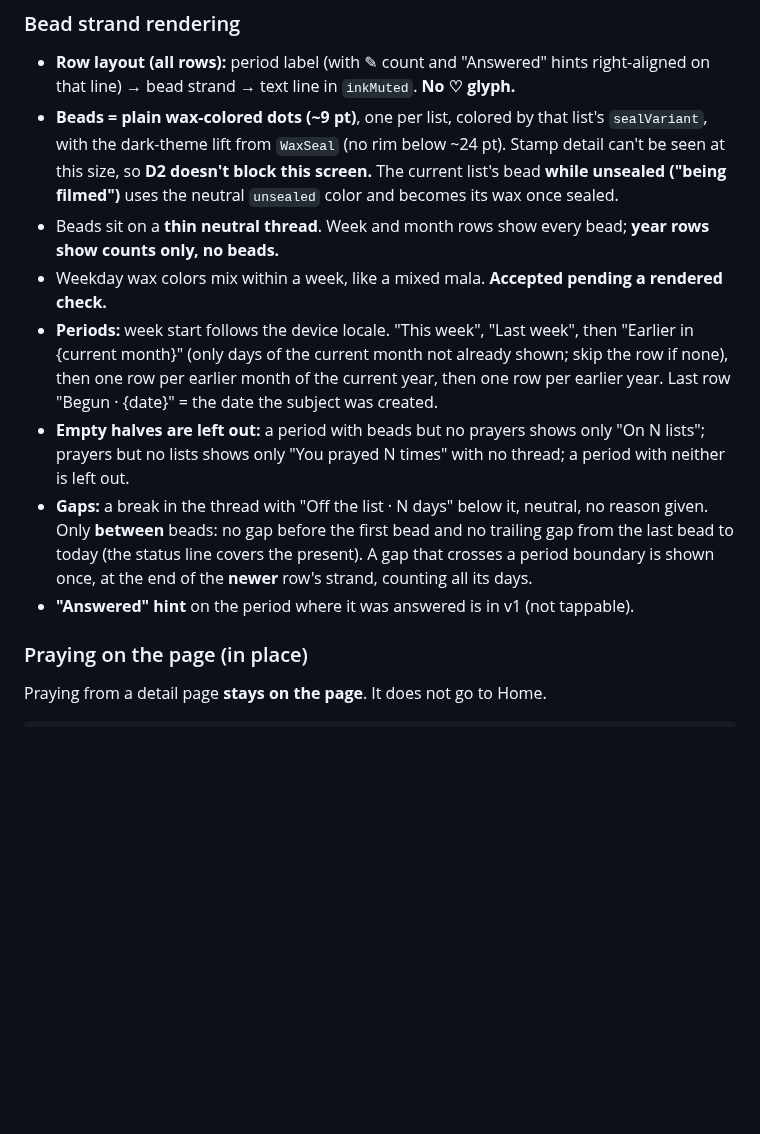
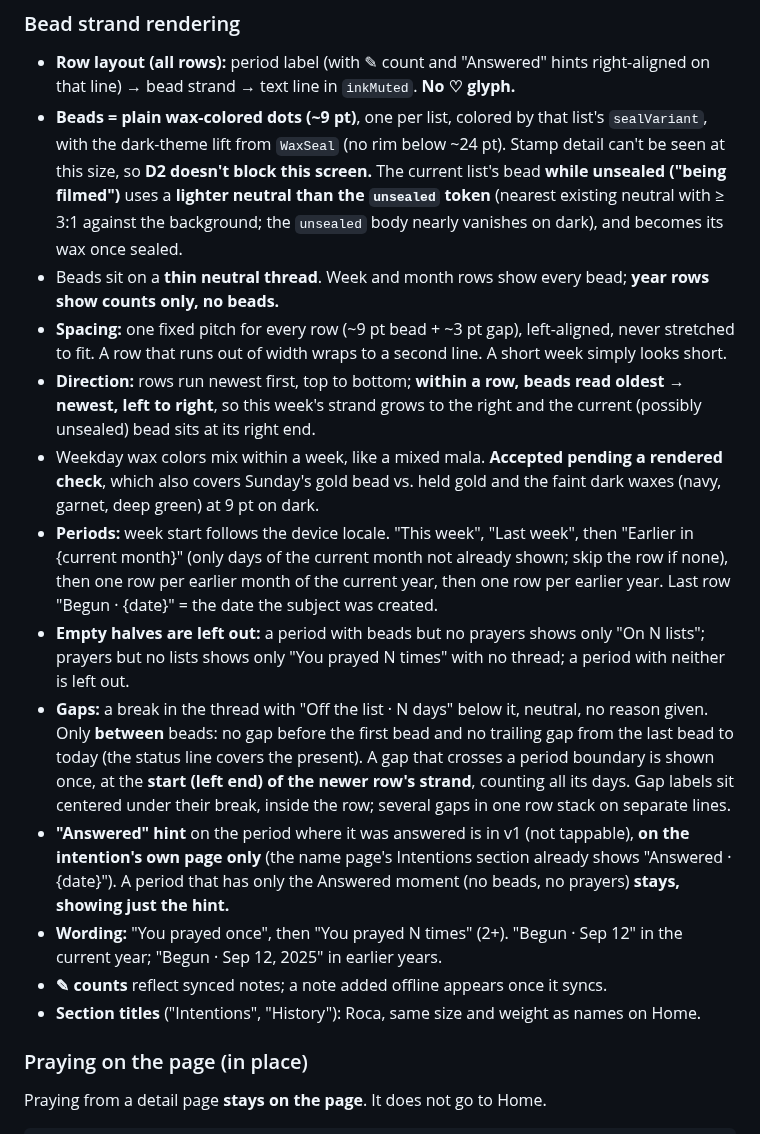
Before and after one commit to ericdolson/plus_prayer, a Markdown page: docs/product/detail-page.md, the part around one of its changes. GitHub-like rendering; blank space fills up the shorter version.

Commit message:
Spec: detail page build answers round 2 (bead pitch/direction, unsealed bead, answered row)
Co-Authored-By: Claude Opus 5.5 <noreply@anthropic.com>
Claude-Session: https://claude.ai/code/session_016iG7npiWdzzTGMoqoGn82F

```diff
--- a/docs/product/detail-page.md
+++ b/docs/product/detail-page.md
@@ -84,12 +84,21 @@ the detail page, this file wins.
 - **Beads = plain wax-colored dots (~9 pt)**, one per list, colored by that
   list's `sealVariant`, with the dark-theme lift from `WaxSeal` (no rim below
   ~24 pt). Stamp detail can't be seen at this size, so **D2 doesn't block this
-  screen.** The current list's bead **while unsealed ("being filmed")** uses
-  the neutral `unsealed` color and becomes its wax once sealed.
+  screen.** The current list's bead **while unsealed ("being filmed")** uses a
+  **lighter neutral than the `unsealed` token** (nearest existing neutral with
+  ≥ 3:1 against the background; the `unsealed` body nearly vanishes on dark),
+  and becomes its wax once sealed.
 - Beads sit on a **thin neutral thread**. Week and month rows show every bead;
   **year rows show counts only, no beads.**
+- **Spacing:** one fixed pitch for every row (~9 pt bead + ~3 pt gap),
+  left-aligned, never stretched to fit. A row that runs out of width wraps to
+  a second line. A short week simply looks short.
+- **Direction:** rows run newest first, top to bottom; **within a row, beads
+  read oldest → newest, left to right**, so this week's strand grows to the
+  right and the current (possibly unsealed) bead sits at its right end.
 - Weekday wax colors mix within a week, like a mixed mala. **Accepted pending a
-  rendered check.**
+  rendered check**, which also covers Sunday's gold bead vs. held gold and the
+  faint dark waxes (navy, garnet, deep green) at 9 pt on dark.
 - **Periods:** week start follows the device locale. "This week", "Last week",
   then "Earlier in {current month}" (only days of the current month not
   already shown; skip the row if none), then one row per earlier month of the
@@ -102,9 +111,21 @@ the detail page, this file wins.
   neutral, no reason given. Only **between** beads: no gap before the first
   bead and no trailing gap from the last bead to today (the status line covers
   the present). A gap that crosses a period boundary is shown once, at the
-  end of the **newer** row's strand, counting all its days.
+  **start (left end) of the newer row's strand**, counting all its days. Gap
+  labels sit centered under their break, inside the row; several gaps in one
+  row stack on separate lines.
 - **"Answered" hint** on the period where it was answered is in v1 (not
-  tappable).
+  tappable), **on the intention's own page only** (the name page's
+  Intentions section already shows "Answered · {date}"). A period that has
+  only the Answered moment (no beads, no prayers) **stays, showing just the
+  hint.**
+- **Wording:** "You prayed once", then "You prayed N times" (2+).
+  "Begun · Sep 12" in the current year; "Begun · Sep 12, 2025" in earlier
+  years.
+- **✎ counts** reflect synced notes; a note added offline appears once it
+  syncs.
+- **Section titles** ("Intentions", "History"): Roca, same size and weight as
+  names on Home.
 
 ### Praying on the page (in place)
 Praying from a detail page **stays on the page**. It does not go to Home.
```
Also changed, not shown: other parts of docs/product/detail-page.md (+1 -1 lines), docs/decisions.md (+16 -0 lines).
